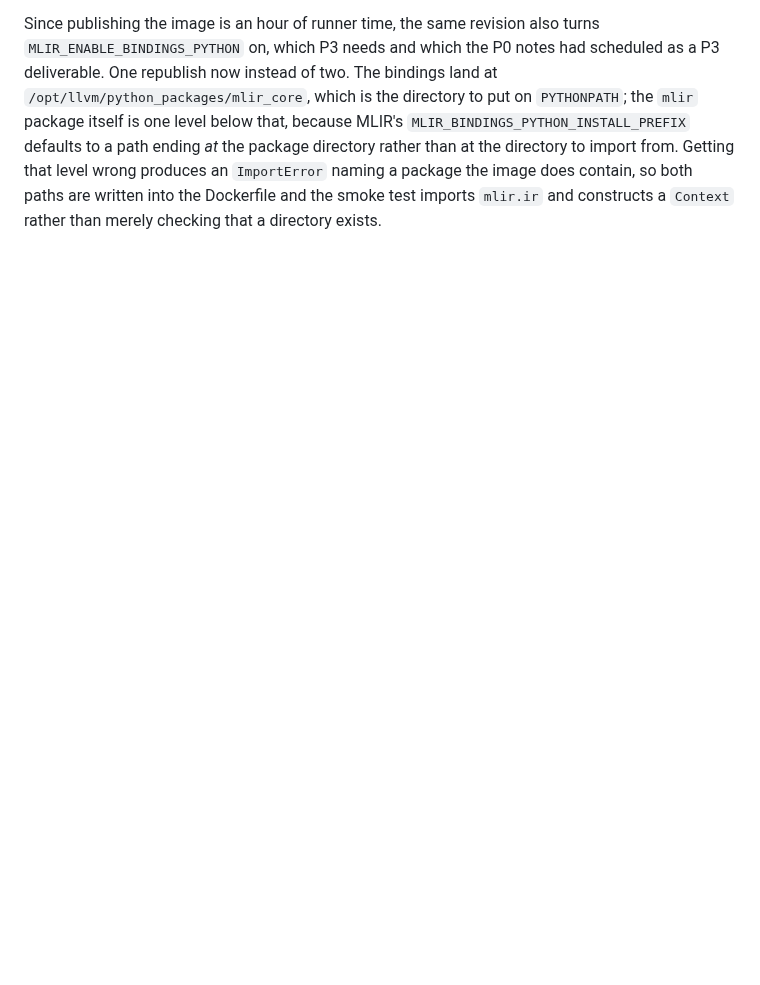
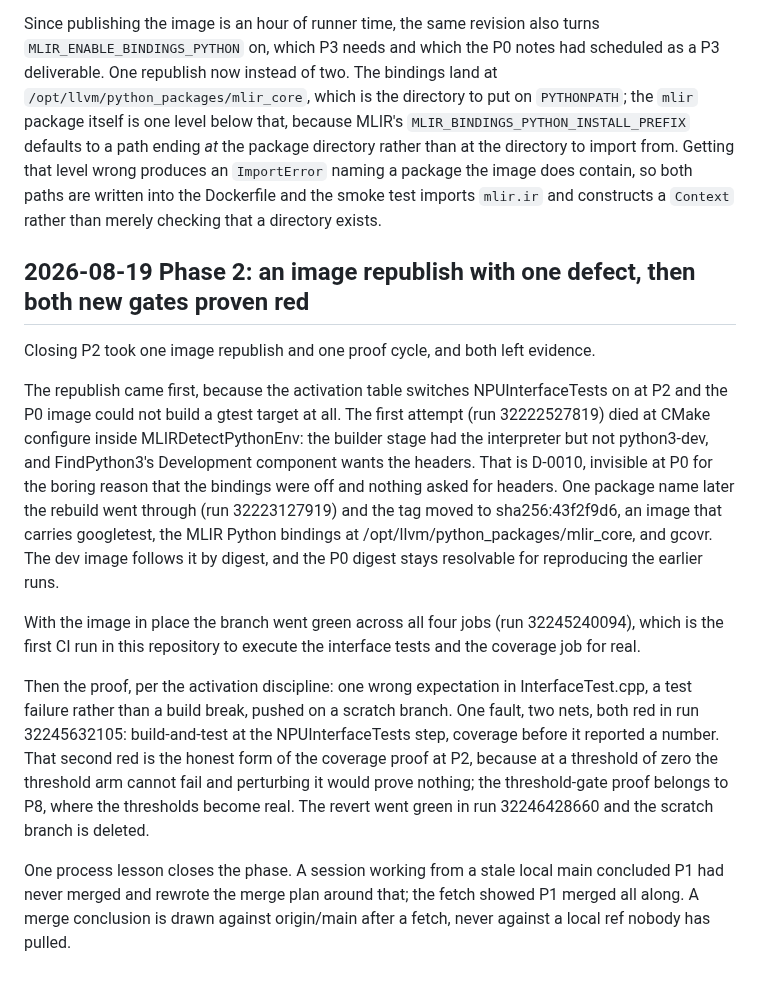
Before and after one commit to Olajide-Badejo/MLIR-Backend-for-a-Simulated-Edge-NPU, a Markdown page: docs/ENGINEERING_LOG.md, the part around the change. Rendered like a GitHub page; blank space fills up the shorter version.

```diff
--- a/docs/ENGINEERING_LOG.md
+++ b/docs/ENGINEERING_LOG.md
@@ -1816,3 +1816,36 @@ directory rather than at the directory to import from. Getting that level wrong
 produces an `ImportError` naming a package the image does contain, so both paths
 are written into the Dockerfile and the smoke test imports `mlir.ir` and
 constructs a `Context` rather than merely checking that a directory exists.
+
+## 2026-08-19 Phase 2: an image republish with one defect, then both new gates proven red
+
+Closing P2 took one image republish and one proof cycle, and both left evidence.
+
+The republish came first, because the activation table switches NPUInterfaceTests
+on at P2 and the P0 image could not build a gtest target at all. The first
+attempt (run 32222527819) died at CMake configure inside MLIRDetectPythonEnv:
+the builder stage had the interpreter but not python3-dev, and FindPython3's
+Development component wants the headers. That is D-0010, invisible at P0 for
+the boring reason that the bindings were off and nothing asked for headers. One
+package name later the rebuild went through (run 32223127919) and the tag moved
+to sha256:43f2f9d6, an image that carries googletest, the MLIR Python bindings
+at /opt/llvm/python_packages/mlir_core, and gcovr. The dev image follows it by
+digest, and the P0 digest stays resolvable for reproducing the earlier runs.
+
+With the image in place the branch went green across all four jobs (run
+32245240094), which is the first CI run in this repository to execute the
+interface tests and the coverage job for real.
+
+Then the proof, per the activation discipline: one wrong expectation in
+InterfaceTest.cpp, a test failure rather than a build break, pushed on a scratch
+branch. One fault, two nets, both red in run 32245632105: build-and-test at the
+NPUInterfaceTests step, coverage before it reported a number. That second red is
+the honest form of the coverage proof at P2, because at a threshold of zero the
+threshold arm cannot fail and perturbing it would prove nothing; the
+threshold-gate proof belongs to P8, where the thresholds become real. The revert
+went green in run 32246428660 and the scratch branch is deleted.
+
+One process lesson closes the phase. A session working from a stale local main
+concluded P1 had never merged and rewrote the merge plan around that; the fetch
+showed P1 merged all along. A merge conclusion is drawn against origin/main
+after a fetch, never against a local ref nobody has pulled.
```
Also changed, not shown: docs/PHASE_STATE.md (+33 -93 lines).
